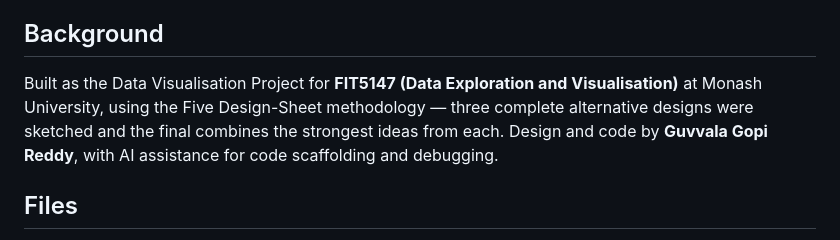
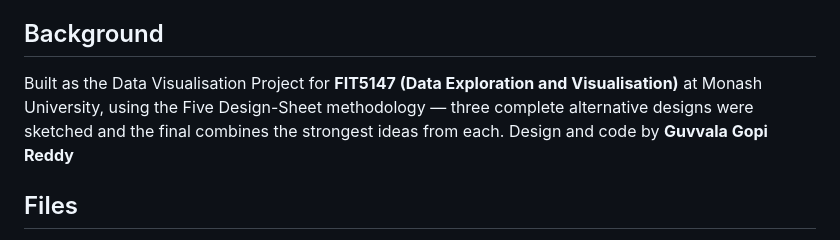
Before and after one commit to guvvalagopireddy84/cricket-dashboard, a Markdown page: README.md, the part around the change. Rendered like a GitHub page.

```diff
--- a/README.md
+++ b/README.md
@@ -60,7 +60,7 @@ Raw data  →  Python pipeline  →  compact summary tables  →  single self-co
 
 ## Background
 
-Built as the Data Visualisation Project for **FIT5147 (Data Exploration and Visualisation)** at Monash University, using the Five Design-Sheet methodology — three complete alternative designs were sketched and the final combines the strongest ideas from each. Design and code by **Guvvala Gopi Reddy**, with AI assistance for code scaffolding and debugging.
+Built as the Data Visualisation Project for **FIT5147 (Data Exploration and Visualisation)** at Monash University, using the Five Design-Sheet methodology — three complete alternative designs were sketched and the final combines the strongest ideas from each. Design and code by **Guvvala Gopi Reddy**
 
 ## Files
 - `T20_WorldCup_Analysis.html` — the complete interactive visualisation (open this).
```
